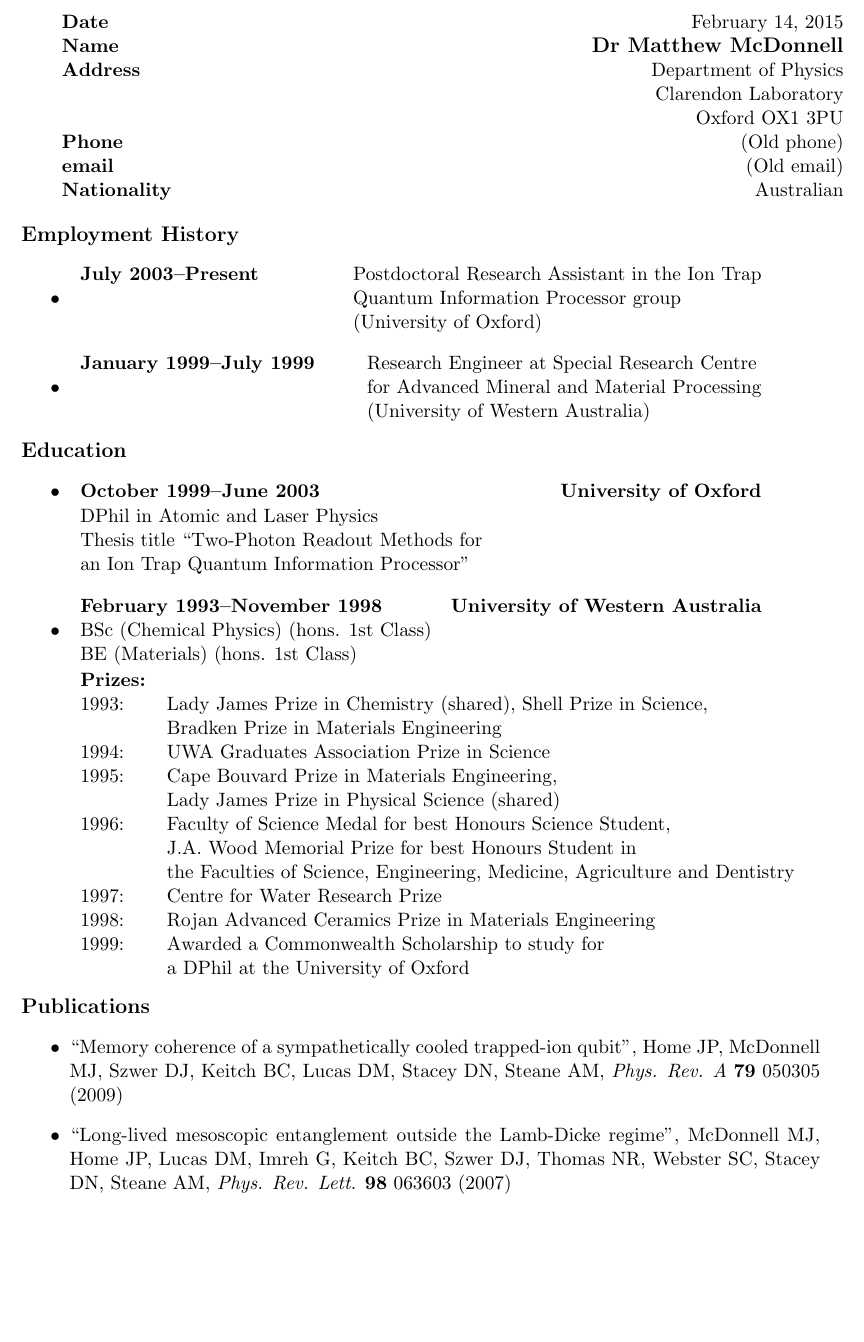
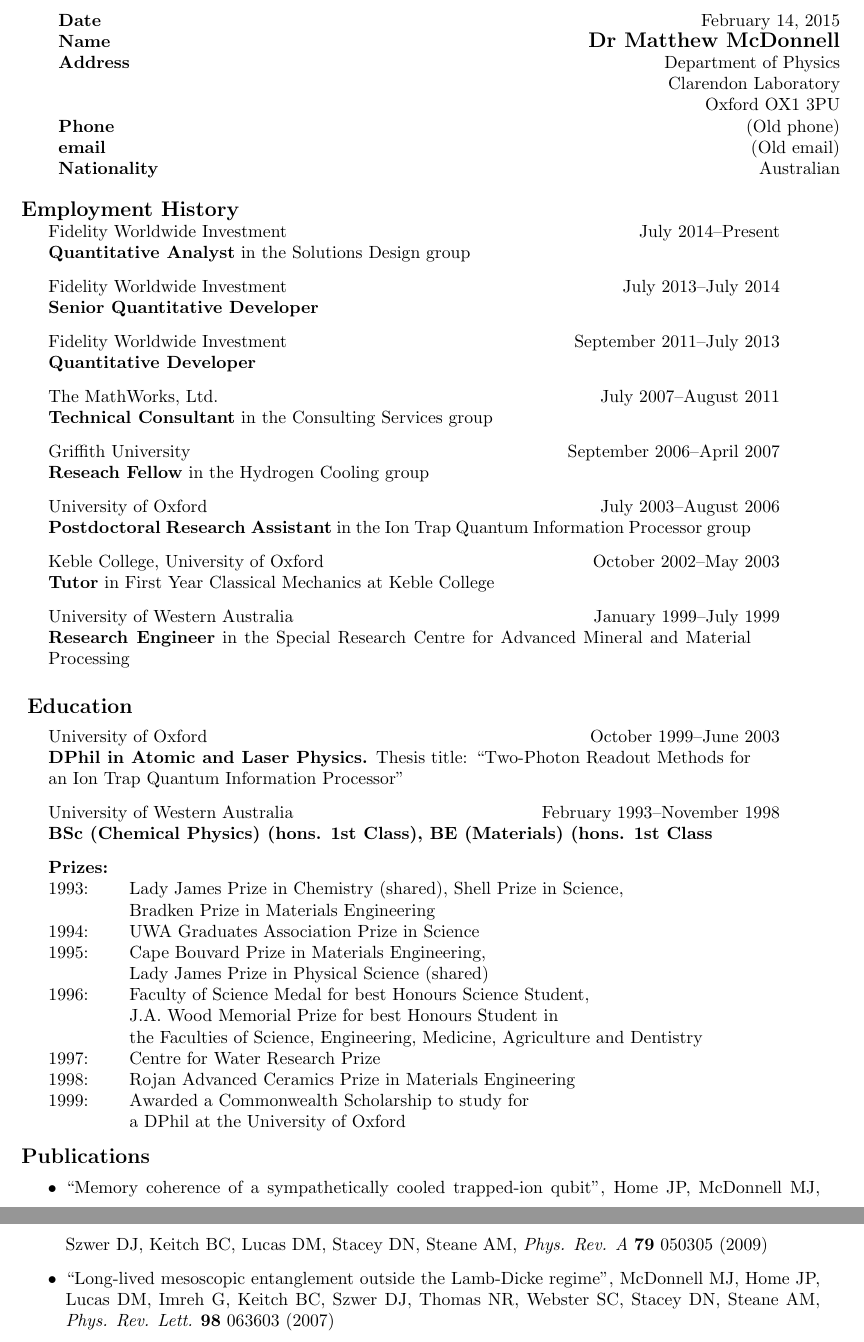
Before and after one commit to mattmcd/CV, a LaTeX CV (CV_academic.tex): part of page 1 of 3 before the commit and two parts of pages 1 and 2 of 3 after it, the two joined at a grey line, cut so that both start at the same text, the shorter picture padded with empty space. Compiled offline with pdfLaTeX.

Commit message:
Define role command for role and education.  Change from \item to \tabular for layout.

```diff
--- a/CV_academic.tex
+++ b/CV_academic.tex
@@ -1,8 +1,15 @@
 %resume.tex template from link at
 %http://mboedick.org/code/latex_resume_tips.php
-\documentclass[11pt,a4paper]{article}
+\documentclass[10pt,a4paper]{article}
 \usepackage{fullpage}
 \pagestyle{empty}
+\newcommand{\role}[5]{
+\begin{tabular*}{150mm}{l@{\extracolsep{\fill}}r}
+#5 & #1--#2 \\
+\multicolumn{2}{p{140mm}}{\textbf{#3}{#4}}
+\end{tabular*}
+\vspace{0.1in}
+ }
 \begin{document}
 \begin{tabular*}{160mm}{l@{\extracolsep{\fill}}r}
   \textbf{Date} & \today \\
@@ -16,43 +23,41 @@
 \end{tabular*}
 \vspace{0.1in}
 \\
-{\large \textbf{Employment History}}
-\begin{itemize}
-  \item
-    \begin{tabular*}{140mm}{l@{\extracolsep{\fill}}l}
-      \textbf{July 2003--Present} & Postdoctoral Research Assistant in
-      the Ion Trap\\
-      &  Quantum Information Processor group\\
-      & (University of Oxford)
-    \end{tabular*}
-  \item
-    \begin{tabular*}{140mm}{l@{\extracolsep{\fill}}l}
-      \textbf{January 1999--July 1999} & Research Engineer at Special
-      Research Centre\\
-      & for Advanced Mineral and Material Processing \\
-      & (University of Western Australia)
-    \end{tabular*}
-\end{itemize}
-%\vspace{0.1in}
-{\large \textbf{Education}}
-\begin{itemize}
-  \item
-    \begin{tabular*}{140mm}{l@{\extracolsep{\fill}}r}
-      \textbf{October 1999--June 2003} & \textbf{University of Oxford}
-    \end{tabular*}
-    \\
-    \begin{tabular*}{140mm}{l}
-      DPhil in Atomic and Laser Physics \\
-      Thesis title ``Two-Photon Readout Methods for\\
-      an Ion Trap Quantum Information Processor'' \\
-    \end{tabular*}
-  \item
-    \begin{tabular*}{140mm}{l@{\extracolsep{\fill}}r}
-      \textbf{February 1993--November 1998} &
-      \textbf{University of Western Australia}\\
-      BSc (Chemical Physics) (hons. 1st Class)& \\
-      BE (Materials) (hons. 1st Class)&\\
-    \end{tabular*}
+{\large \textbf{Employment History}}\\
+\vspace{0.1in}
+\begin{tabular}{l}
+  \role{July 2014}{Present}{Quantitative Analyst}{ in the Solutions Design
+  group}{Fidelity Worldwide Investment} \\
+  \role{July 2013}{July 2014}{Senior Quantitative Developer}{}
+    {Fidelity Worldwide Investment} \\
+  \role{September 2011}{July 2013}{Quantitative Developer}{}
+    {Fidelity Worldwide Investment} \\
+  \role{July 2007}{August 2011}{Technical Consultant}{ in the Consulting
+  Services group}{The MathWorks, Ltd.} \\
+  \role{September 2006}{April 2007}{Reseach Fellow}{ in the Hydrogen
+  Cooling group}{Griffith University} \\
+  \role{July 2003}{August 2006}{Postdoctoral Research Assistant}{ in the
+    Ion Trap Quantum Information Processor group}{University of Oxford} \\
+  \role{October 2002}{May 2003}{Tutor}{ in First Year Classical Mechanics at
+  Keble College}{Keble College, University of Oxford}\\
+  \role{January 1999}{July 1999}{Research Engineer}{ in the
+      Special Research Centre for Advanced Mineral and Material
+      Processing}{University of Western Australia}\\
+\end{tabular}
+\\
+\vspace{0.1in}
+{\large \textbf{Education}}\\
+\vspace{0.1in}
+\begin{tabular}{l}
+  \role{October 1999}{June 2003}
+     {DPhil in Atomic and Laser Physics.}{ Thesis title:
+     ``Two-Photon Readout Methods for an Ion Trap Quantum Information
+     Processor''}
+     {University of Oxford} \\
+  \role{February 1993}{November 1998}
+      {BSc (Chemical Physics) (hons. 1st Class), BE (Materials) (hons. 1st
+      Class}{}
+      {University of Western Australia}
     \\
     \begin{tabular*}{140mm}{ll}
       \textbf{Prizes:}\\
@@ -80,7 +85,7 @@
 %       TEE Subjects:  Applicable Mathematics, Calculus, &\\
 %       Chemistry, Computing, Physics, English Literature &
 %     \end{tabular*}
-\end{itemize}
+\end{tabular} \\
 %
 {\large \textbf{Publications}}
 %\begin{tabular*}{140mm}{l}
```
